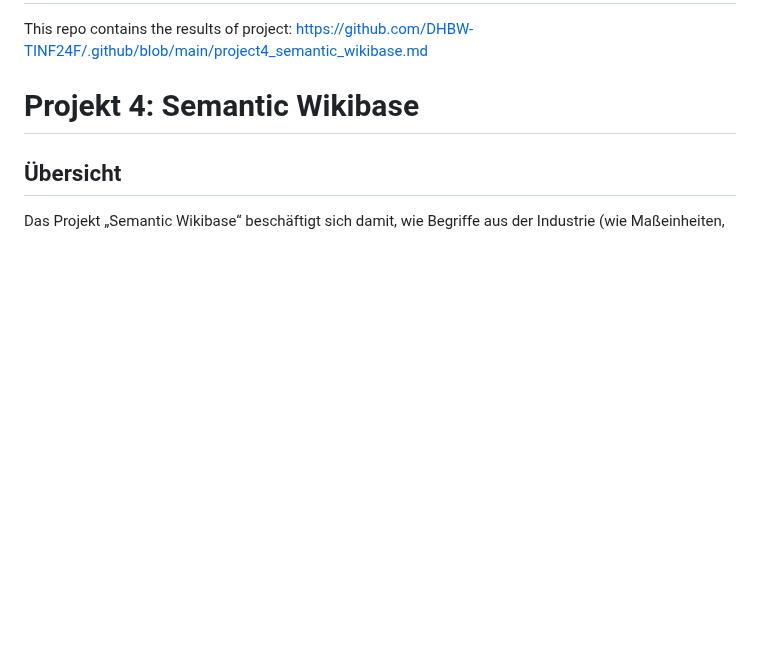
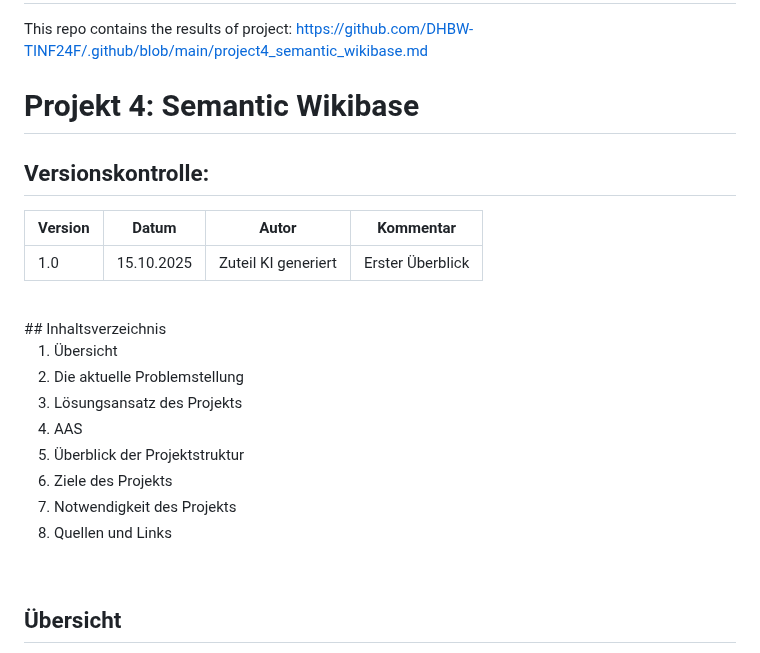
Before and after one commit to DHBW-TINF24F/Team4-Semantic-Wikibase, a Markdown page: README.md, the part around one of its changes. GitHub-like rendering; blank space fills up the shorter version.

Commit message:
Dokumentstruktur verbessert

```diff
--- a/README.md
+++ b/README.md
@@ -3,3 +3,22 @@ This repo contains the results of project: https://github.com/DHBW-TINF24F/.gith
 
 
 # Projekt 4: Semantic Wikibase
+
+## Versionskontrolle:
+
+| Version | Datum      | Autor       | Kommentar                         |
+|-|-|-|-|
+| 1.0     | 15.10.2025 | Zuteil KI generiert | Erster Überblick |
+
+<br>
+## Inhaltsverzeichnis
+
+1. Übersicht
+2. Die aktuelle Problemstellung
+3. Lösungsansatz des Projekts
+4. AAS
+5. Überblick der Projektstruktur
+6. Ziele des Projekts
+7. Notwendigkeit des Projekts
+8. Quellen und Links
+
```
Also changed, not shown: other parts of README.md (+3 -0 lines).
